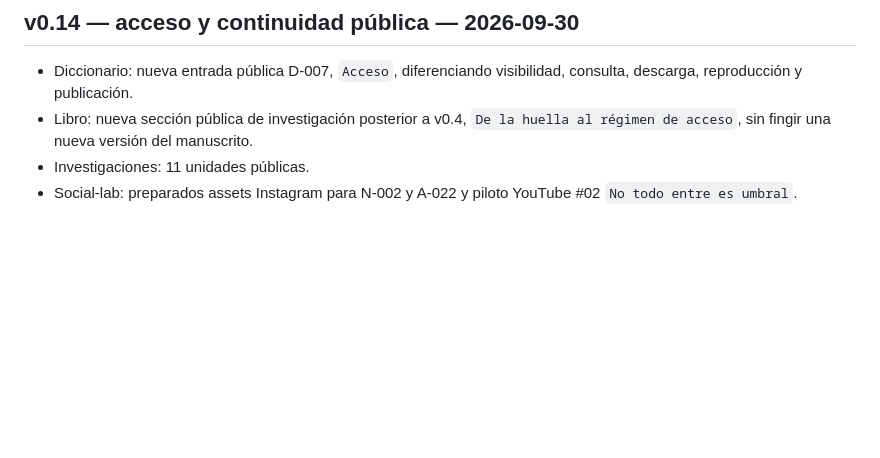
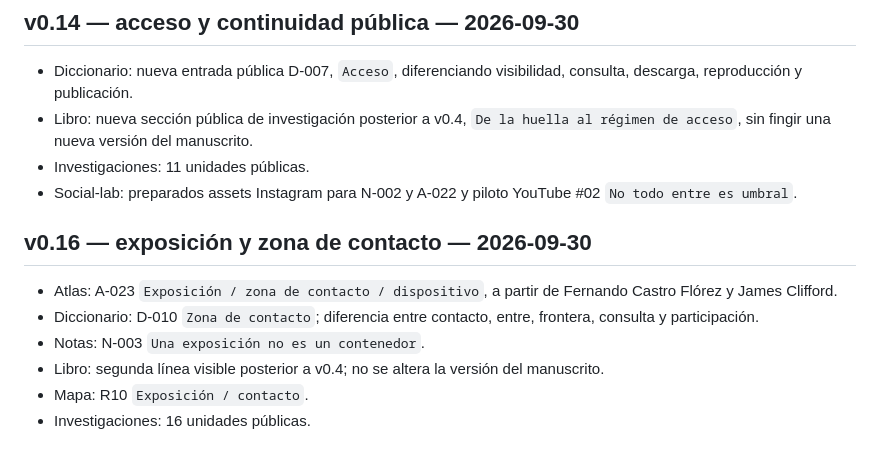
Before and after one commit to diegobravo91/diegobravo.es, a Markdown page: README.md, the part around the change. Rendered like a GitHub page; blank space fills up the shorter version.

Commit message:
Document v0.16 contact-zone publication

```diff
--- a/README.md
+++ b/README.md
@@ -133,3 +133,12 @@ Sitio estático servido con GitHub Pages en [diegobravo.es](https://diegobravo.e
 - Libro: nueva sección pública de investigación posterior a v0.4, `De la huella al régimen de acceso`, sin fingir una nueva versión del manuscrito.
 - Investigaciones: 11 unidades públicas.
 - Social-lab: preparados assets Instagram para N-002 y A-022 y piloto YouTube #02 `No todo entre es umbral`.
+
+
+## v0.16 — exposición y zona de contacto — 2026-09-30
+- Atlas: A-023 `Exposición / zona de contacto / dispositivo`, a partir de Fernando Castro Flórez y James Clifford.
+- Diccionario: D-010 `Zona de contacto`; diferencia entre contacto, entre, frontera, consulta y participación.
+- Notas: N-003 `Una exposición no es un contenedor`.
+- Libro: segunda línea visible posterior a v0.4; no se altera la versión del manuscrito.
+- Mapa: R10 `Exposición / contacto`.
+- Investigaciones: 16 unidades públicas.
```
